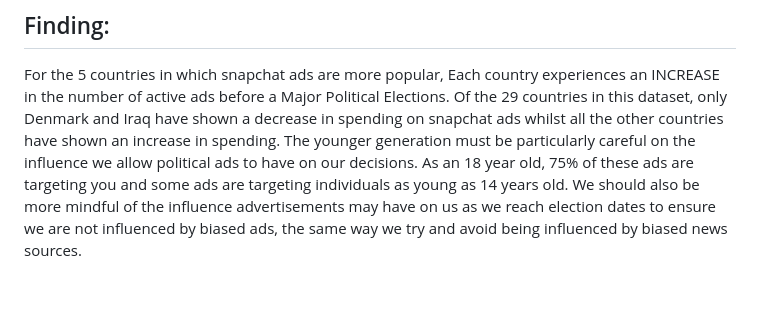
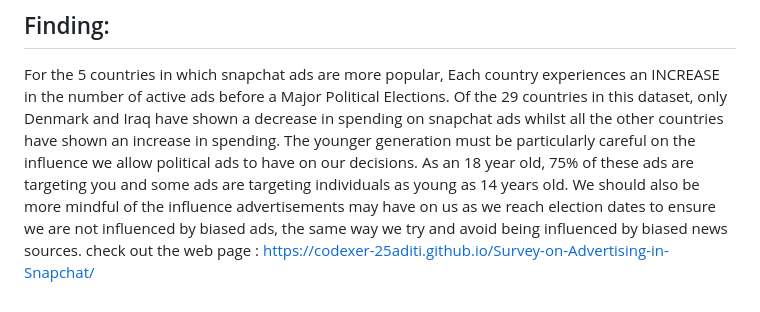
Before and after one commit to codexer-25aditi/Survey-on-Advertising-in-Snapchat, a Markdown page: README.md, the part around the change. Rendered like a GitHub page.

```diff
--- a/README.md
+++ b/README.md
@@ -66,3 +66,4 @@ For the 5 countries in which snapchat ads are more popular, Each country experie
 Of the 29 countries in this dataset, only Denmark and Iraq have shown a decrease in spending on snapchat ads whilst all the other countries have shown an increase in spending.
 The younger generation must be particularly careful on the influence we allow political ads to have on our decisions. As an 18 year old, 75% of these ads are targeting you and some ads are targeting individuals as young as 14 years old.
 We should also be more mindful of the influence advertisements may have on us as we reach election dates to ensure we are not influenced by biased ads, the same way we try and avoid being influenced by biased news sources.
+check out the web page : https://codexer-25aditi.github.io/Survey-on-Advertising-in-Snapchat/
```
